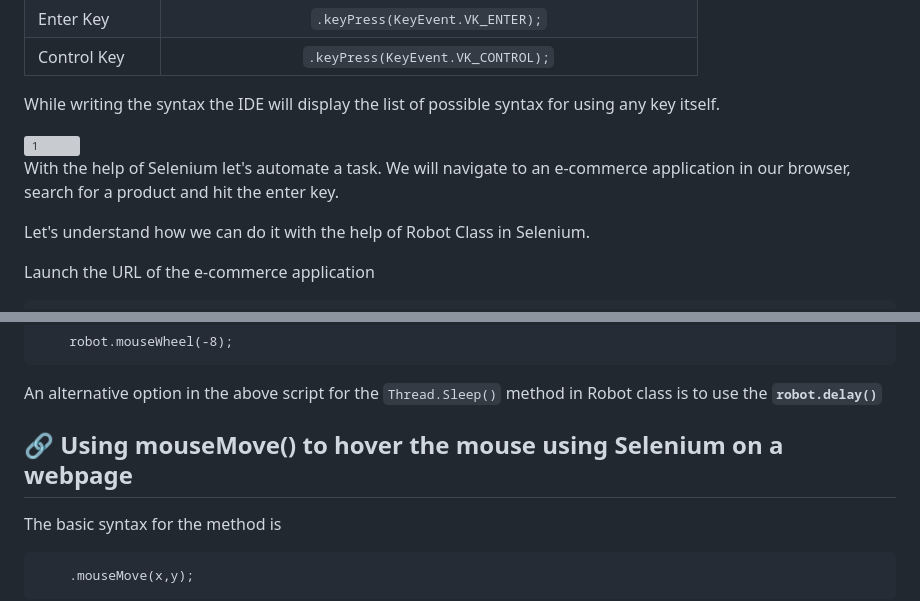
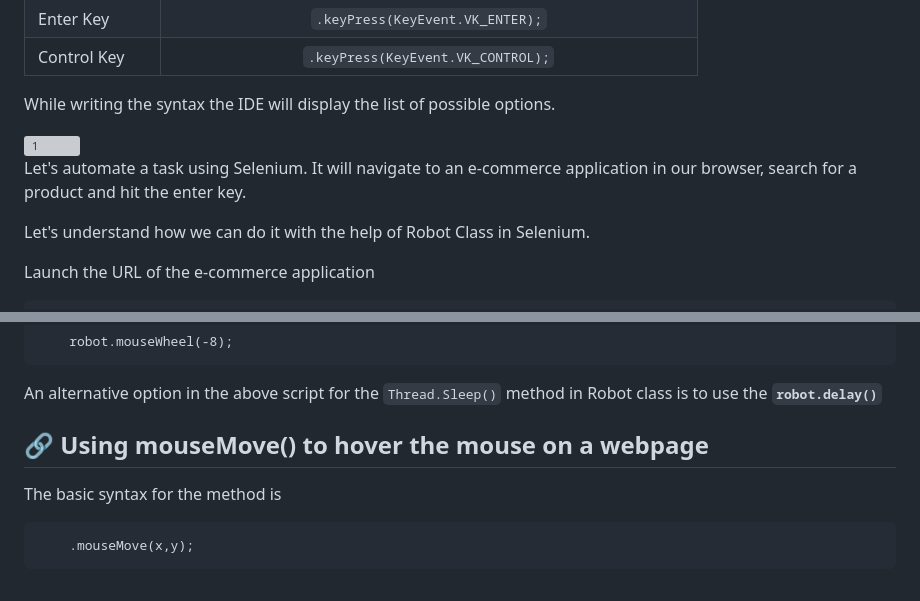
Before and after one commit to ermohitjoshi/Using-Robot-Class-In-Selenium-A-Detailed-Tutorial, a Markdown page: README.md, 2 parts joined by grey strips. GitHub-like rendering; grey boxes are pictures that could not be loaded.

````diff
--- a/README.md
+++ b/README.md
@@ -43,5 +43,5 @@ The basic syntax for the KeyPress() and KeyRelease() methods is
 | Enter Key |  `.keyPress(KeyEvent.VK_ENTER);`  |
 | Control Key   |`.keyPress(KeyEvent.VK_CONTROL);` |
 
-While writing the syntax the IDE will display the list of possible syntax for using any key itself.
+While writing the syntax the IDE will display the list of possible options.
 
@@ -49,5 +49,5 @@ While writing the syntax the IDE will display the list of possible syntax for us
 
-With the help of Selenium let's automate a task. We will navigate to an e-commerce application in our browser, search for a product and hit the enter key.
+Let's automate a task using Selenium. It will navigate to an e-commerce application in our browser, search for a product and hit the enter key.
 
 Let's understand how we can do it with the help of Robot Class in Selenium.
 
@@ -107,7 +107,7 @@ For example, consider the following code. The value '30' depicts first it will s
 
 An alternative option in the above script for the ```Thread.Sleep()``` method in Robot class is to use the **```robot.delay()```**
 
-## 🔗 Using mouseMove() to hover the mouse using Selenium on a webpage
+## 🔗 Using mouseMove() to hover the mouse on a webpage
 
 The basic syntax for the method is
 
````
Also changed, not shown: other parts of README.md (+6 -6 lines).
